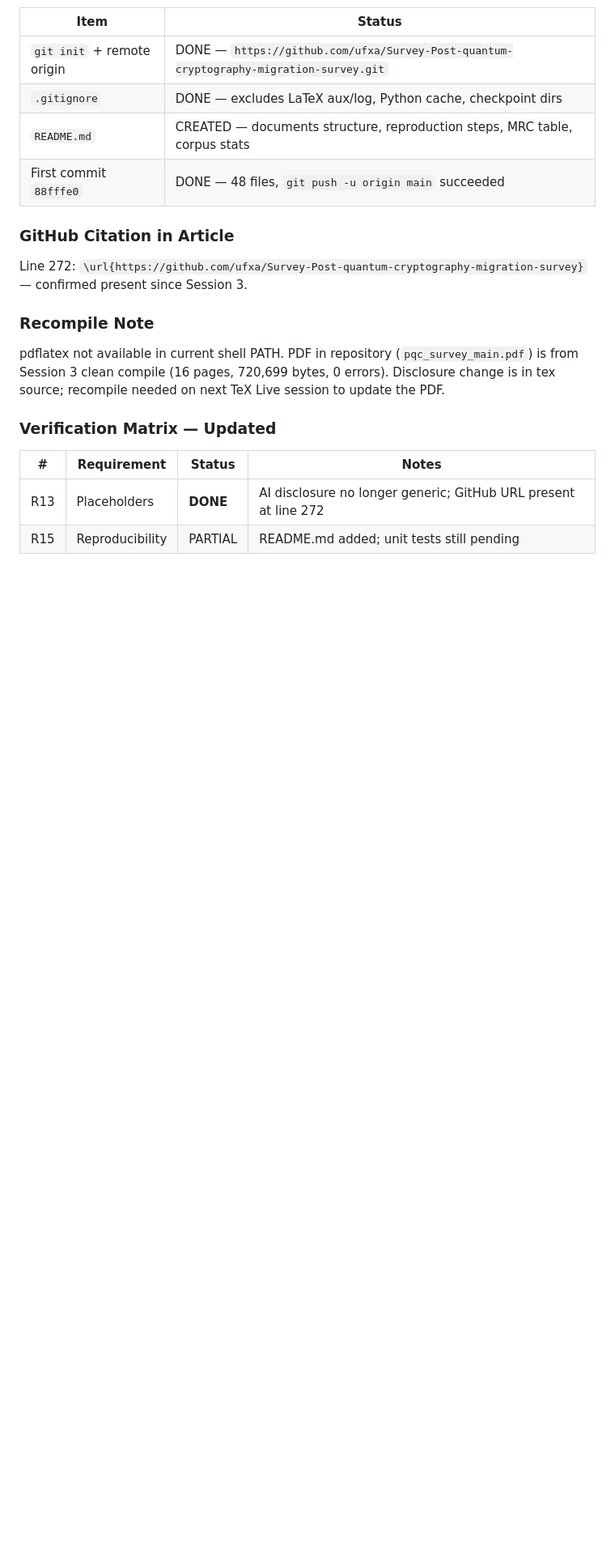
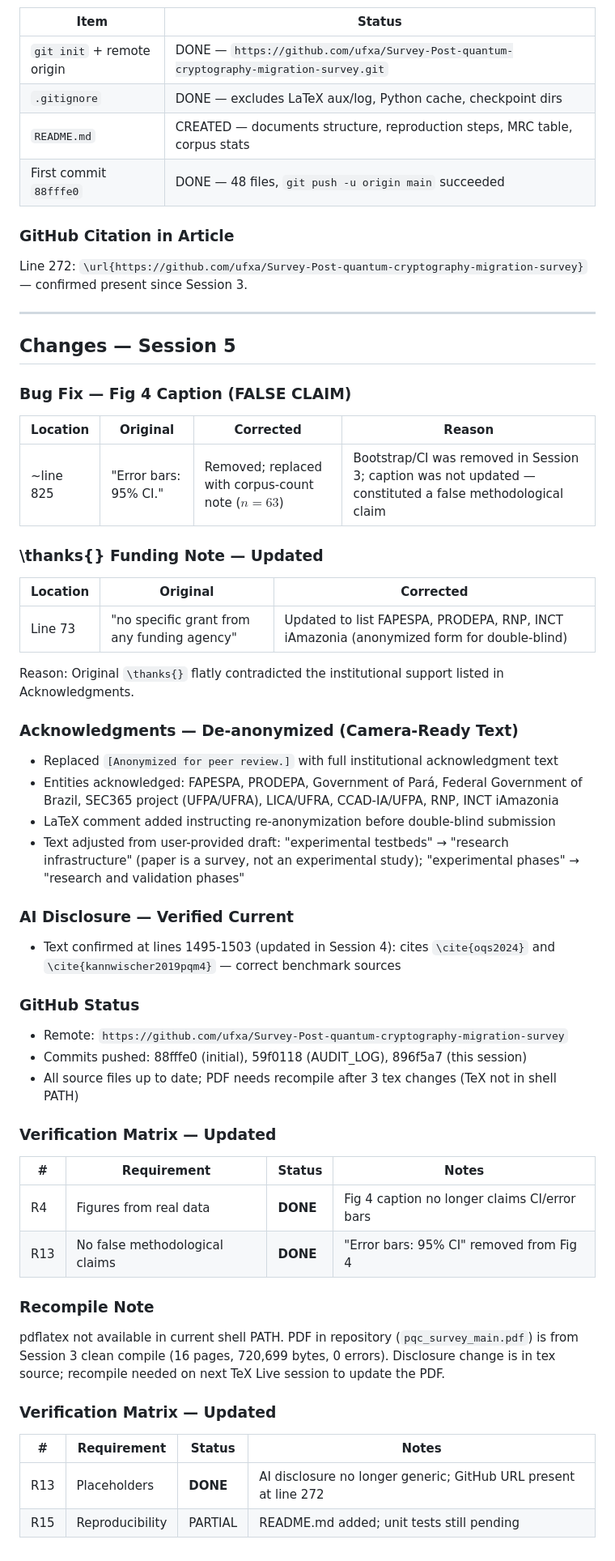
Before and after one commit to ufxa/Survey-Post-quantum-cryptography-migration-survey, a Markdown page: AUDIT_LOG.md, the part around one of its changes. Shown at 81% size. GitHub-like rendering; blank space fills up the shorter version.

Commit message:
Session 5: audit log update

```diff
--- a/AUDIT_LOG.md
+++ b/AUDIT_LOG.md
@@ -248,6 +249,42 @@ New text: Per user-provided IEEE policy statement, adjusted to match paper scope
 ### GitHub Citation in Article
 Line 272: `\url{https://github.com/ufxa/Survey-Post-quantum-cryptography-migration-survey}` — confirmed present since Session 3.
 
+---
+
+## Changes — Session 5
+
+### Bug Fix — Fig 4 Caption (FALSE CLAIM)
+| Location | Original | Corrected | Reason |
+|---|---|---|---|
+| ~line 825 | "Error bars: 95\% CI." | Removed; replaced with corpus-count note ($n=63$) | Bootstrap/CI was removed in Session 3; caption was not updated — constituted a false methodological claim |
+
+### \thanks{} Funding Note — Updated
+| Location | Original | Corrected |
+|---|---|---|
+| Line 73 | "no specific grant from any funding agency" | Updated to list FAPESPA, PRODEPA, RNP, INCT iAmazonia (anonymized form for double-blind) |
+
+Reason: Original `\thanks{}` flatly contradicted the institutional support listed in Acknowledgments.
+
+### Acknowledgments — De-anonymized (Camera-Ready Text)
+- Replaced `[Anonymized for peer review.]` with full institutional acknowledgment text
+- Entities acknowledged: FAPESPA, PRODEPA, Government of Pará, Federal Government of Brazil, SEC365 project (UFPA/UFRA), LICA/UFRA, CCAD-IA/UFPA, RNP, INCT iAmazonia
+- LaTeX comment added instructing re-anonymization before double-blind submission
+- Text adjusted from user-provided draft: "experimental testbeds" → "research infrastructure" (paper is a survey, not an experimental study); "experimental phases" → "research and validation phases"
+
+### AI Disclosure — Verified Current
+- Text confirmed at lines 1495-1503 (updated in Session 4): cites `\cite{oqs2024}` and `\cite{kannwischer2019pqm4}` — correct benchmark sources
+
+### GitHub Status
+- Remote: `https://github.com/ufxa/Survey-Post-quantum-cryptography-migration-survey`
+- Commits pushed: 88fffe0 (initial), 59f0118 (AUDIT_LOG), 896f5a7 (this session)
+- All source files up to date; PDF needs recompile after 3 tex changes (TeX not in shell PATH)
+
+### Verification Matrix — Updated
+| # | Requirement | Status | Notes |
+|---|---|---|---|
+| R4 | Figures from real data | **DONE** | Fig 4 caption no longer claims CI/error bars |
+| R13 | No false methodological claims | **DONE** | "Error bars: 95% CI" removed from Fig 4 |
+
 ### Recompile Note
 pdflatex not available in current shell PATH. PDF in repository (`pqc_survey_main.pdf`) is from Session 3 clean compile (16 pages, 720,699 bytes, 0 errors). Disclosure change is in tex source; recompile needed on next TeX Live session to update the PDF.
 
```
Also changed, not shown: other parts of AUDIT_LOG.md (+1 -0 lines).
